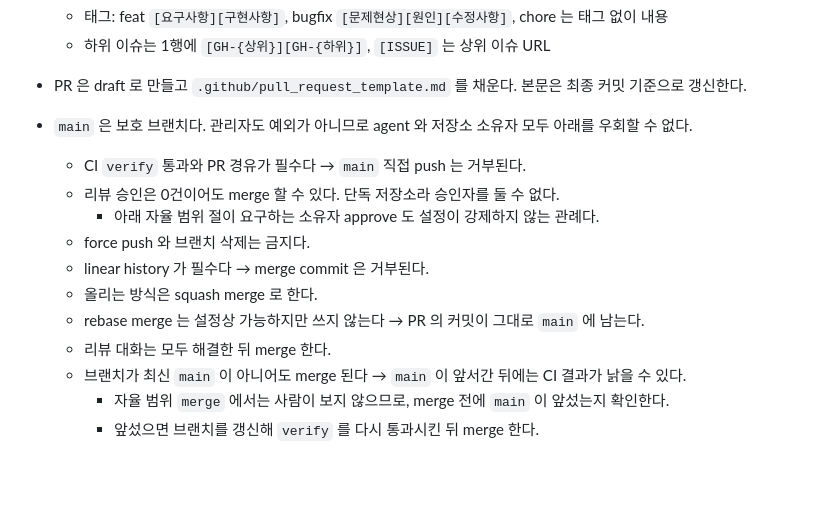
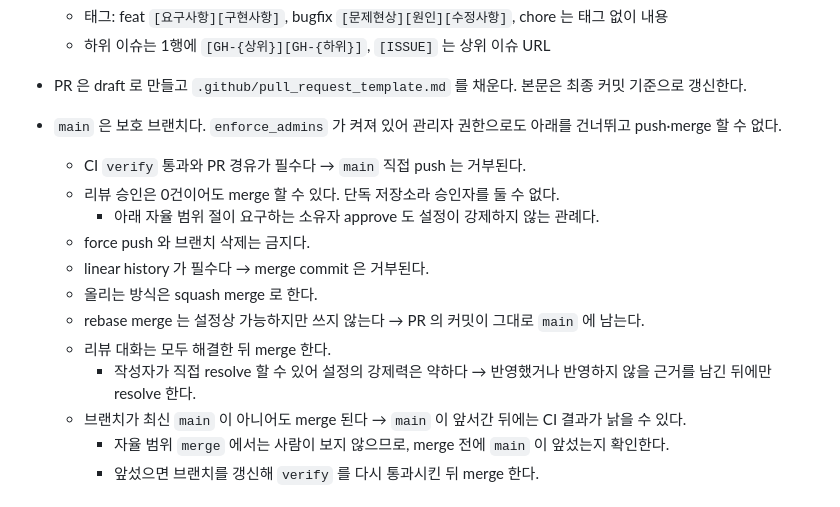
Before and after one commit to hwanyu365/ariadne, a Markdown page: CLAUDE.md, the part around the change. Rendered like a GitHub page; blank space fills up the shorter version.

Commit message:
chore: 보호 규칙의 강제력 범위를 정확히 적음
[DESC]
- "소유자도 우회할 수 없다" 는 과장이었다 → 소유자는 설정 자체를 바꿀 수 있다
  - 정확히는 `enforce_admins` 때문에 관리자 권한으로 규칙을 건너뛸 수 없다는 뜻이다
- 대화 해결은 작성자가 직접 resolve 할 수 있어 설정만으로는 강제되지 않는다
  - 반영했거나 반영하지 않을 근거를 남긴 뒤에만 resolve 하도록 적는다

Co-Authored-By: Claude Opus 5 <noreply@anthropic.com>
Claude-Session: https://claude.ai/code/session_01A6EqtK4PdmLNc2qLYJEJyu

```diff
--- a/CLAUDE.md
+++ b/CLAUDE.md
@@ -106,7 +106,7 @@ python test_scrape.py
   - 태그: feat `[요구사항][구현사항]`, bugfix `[문제현상][원인][수정사항]`, chore 는 태그 없이 내용
   - 하위 이슈는 1행에 `[GH-{상위}][GH-{하위}]`, `[ISSUE]` 는 상위 이슈 URL
 - PR 은 draft 로 만들고 `.github/pull_request_template.md` 를 채운다. 본문은 최종 커밋 기준으로 갱신한다.
-- `main` 은 보호 브랜치다. 관리자도 예외가 아니므로 agent 와 저장소 소유자 모두 아래를 우회할 수 없다.
+- `main` 은 보호 브랜치다. `enforce_admins` 가 켜져 있어 관리자 권한으로도 아래를 건너뛰고 push·merge 할 수 없다.
   - CI `verify` 통과와 PR 경유가 필수다 → `main` 직접 push 는 거부된다.
   - 리뷰 승인은 0건이어도 merge 할 수 있다. 단독 저장소라 승인자를 둘 수 없다.
     - 아래 자율 범위 절이 요구하는 소유자 approve 도 설정이 강제하지 않는 관례다.
@@ -115,6 +115,7 @@ python test_scrape.py
   - 올리는 방식은 squash merge 로 한다.
   - rebase merge 는 설정상 가능하지만 쓰지 않는다 → PR 의 커밋이 그대로 `main` 에 남는다.
   - 리뷰 대화는 모두 해결한 뒤 merge 한다.
+    - 작성자가 직접 resolve 할 수 있어 설정의 강제력은 약하다 → 반영했거나 반영하지 않을 근거를 남긴 뒤에만 resolve 한다.
   - 브랜치가 최신 `main` 이 아니어도 merge 된다 → `main` 이 앞서간 뒤에는 CI 결과가 낡을 수 있다.
     - 자율 범위 `merge` 에서는 사람이 보지 않으므로, merge 전에 `main` 이 앞섰는지 확인한다.
     - 앞섰으면 브랜치를 갱신해 `verify` 를 다시 통과시킨 뒤 merge 한다.
```
